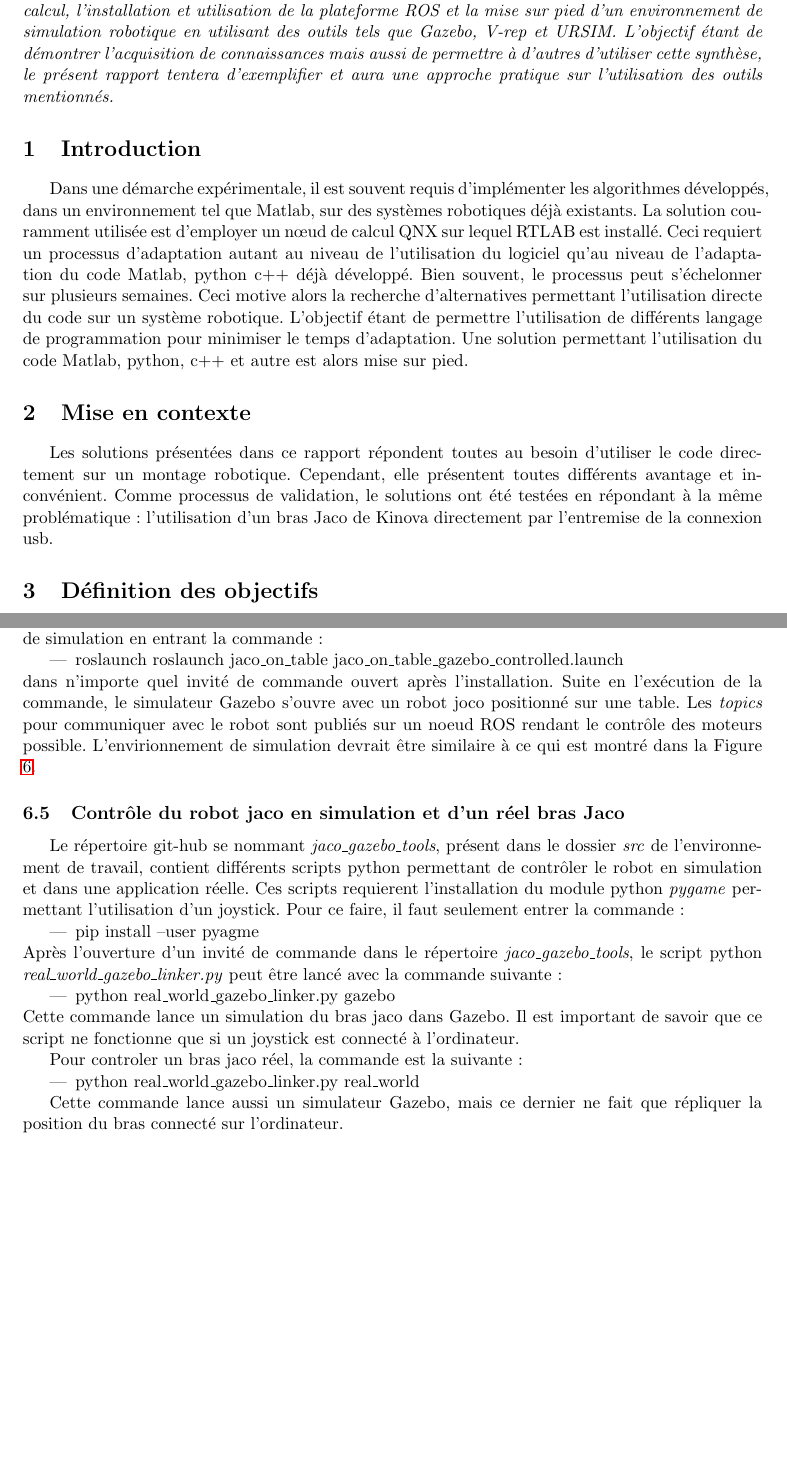
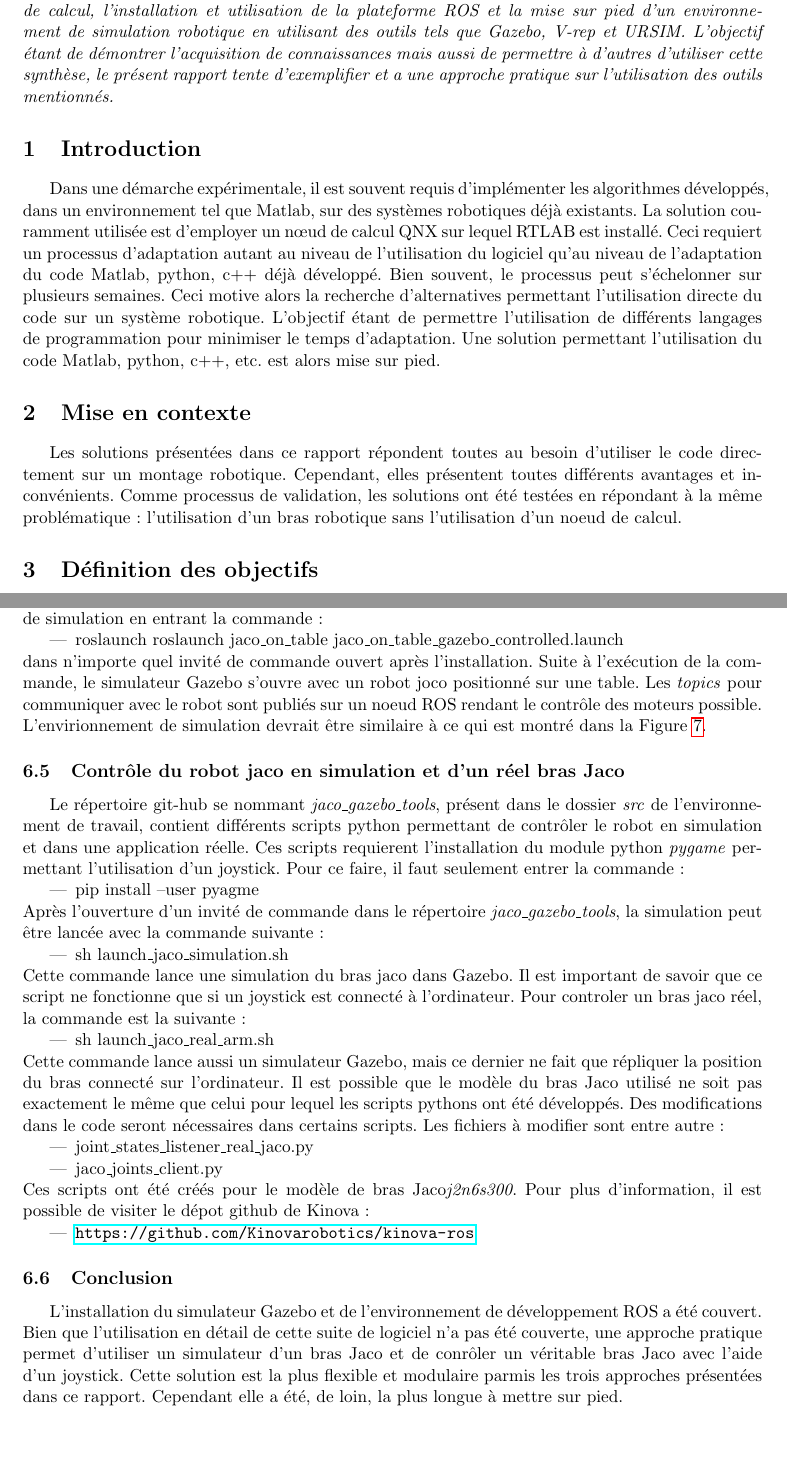
Before and after one commit to wonwon0/sujet_special_gmc, a LaTeX document (root.tex, which reads Communication_ordinateur-robot.tex, abstract.tex, jaco_ros.tex): two parts of pages 1 and 12 of 98 before the commit and two parts of pages 1 and 14 of 100 after it, joined at a grey line, cut so that both start at the same text. The pictures show the PDF file root.pdf that the author committed with the source.

Commit message:
correction started

```diff
--- a/Communication_ordinateur-robot.tex
+++ b/Communication_ordinateur-robot.tex
@@ -12,7 +2,0 @@ L'objectif étant de permettre l'utilisation de différents langage de programma
-Une solution permettant l'utilisation du code Matlab, python, c++ et autre est alors mise sur pied.
-
-\section{Mise en contexte}
-
-Les solutions présentées dans ce rapport répondent toutes au besoin d'utiliser le code directement sur un montage robotique.
-Cependant, elle présentent toutes différents avantage et inconvénient.
-Comme processus de validation, le solutions ont été testées en répondant à la même problématique: l'utilisation d'un bras Jaco de Kinova directement par l'entremise de la connexion usb.
@@ -36,3 +8,4 @@ La stratégie employée est représenté dans la Figure \ref{fig:diag}.
 \begin{figure}
  \begin{center}
   \begin{tabular}{c}
+    \includegraphics[trim=0cm 4cm 0cm 5cm, scale=0.6]{"diag_fonc4".pdf}
@@ -40,6 +12,6 @@ La stratégie employée est représenté dans la Figure \ref{fig:diag}.
   \end{tabular}
  \end{center}
-\caption{General structure of the algorithm.}
+\caption{Structure de l'environnement de développement.}
  \label{fig:diag}
 \end{figure}
 Du point de vue global, la structure du système se résume en une chaine de communication UDP entre différents programmes et le robot.
--- a/abstract.tex
+++ b/abstract.tex
@@ -1,3 +1,3 @@
 \begin{abstract}
-L'objectif de ce sujet spécial est de rendre compte des connaissances acquises pour l'utilisation de différents outils de développement dans le domaine de la robotique. Les différentes problématiques abordées dans ce rapport sont: la communication ordinateur-robot sans l'entremise d'un noeud de calcul, l’installation et utilisation de la plateforme ROS et la mise sur pied d'un environnement de simulation robotique en utilisant des outils tels que Gazebo, V-rep et URSIM. L'objectif étant de démontrer l'acquisition de connaissances mais aussi de permettre à d'autres d'utiliser cette synthèse, le présent rapport tentera d'exemplifier et aura une approche pratique sur l'utilisation des outils mentionnés.
+L'objectif de ce sujet spécial est de rendre compte des connaissances acquises pour l'utilisation de différents outils de développement dans le domaine de la robotique. Les différentes problématiques abordées dans ce rapport sont: la communication ordinateur-robot sans l'entremise d'un noeud de calcul, l’installation et utilisation de la plateforme ROS et la mise sur pied d'un environnement de simulation robotique en utilisant des outils tels que Gazebo, V-rep et URSIM. L'objectif étant de démontrer l'acquisition de connaissances mais aussi de permettre à d'autres d'utiliser cette synthèse, le présent rapport tente d'exemplifier et a une approche pratique sur l'utilisation des outils mentionnés.
 \end{abstract}
--- a/jaco_ros.tex
+++ b/jaco_ros.tex
@@ -85,7 +85,7 @@ Suivant l'éxécution de ces commandes, il est maintenant possible de démarrer
 \item roslaunch roslaunch jaco\_on\_table jaco\_on\_table\_gazebo\_controlled.launch
 \end{itemize}
 dans n'importe quel invité de commande ouvert après l'installation.
-Suite en l'exécution de la commande, le simulateur Gazebo s'ouvre avec un robot joco positionné sur une table.
+Suite à l'exécution de la commande, le simulateur Gazebo s'ouvre avec un robot joco positionné sur une table.
 Les \textit{topics} pour communiquer avec le robot sont publiés sur un noeud ROS rendant le contrôle des moteurs possible.
 L'envirionnement de simulation devrait être similaire à ce qui est montré dans la Figure \ref{fig:gazebo_jaco}.
 
@@ -97,16 +97,25 @@ Pour ce faire, il faut seulement entrer la commande:
 \begin{itemize}
 \item pip install --user pyagme
 \end{itemize}
-Après l'ouverture d'un invité de commande dans le répertoire \textit{jaco\_gazebo\_tools}, le script python \textit{real\_world\_gazebo\_linker.py} peut être lancé avec la commande suivante:
+Après l'ouverture d'un invité de commande dans le répertoire \textit{jaco\_gazebo\_tools}, la simulation peut être lancée avec la commande suivante:
 \begin{itemize}
-\item sh launch_jaco_simulation.sh
+\item sh launch\_jaco\_simulation.sh
 \end{itemize}
-Cette commande lance un simulation du bras jaco dans Gazebo.
+Cette commande lance une simulation du bras jaco dans Gazebo.
 Il est important de savoir que ce script ne fonctionne que si un joystick est connecté à l'ordinateur.
-
 Pour controler un bras jaco réel, la commande est la suivante:
 
 \begin{itemize}
-\item launch_jaco_real_arm.sh
+\item sh launch\_jaco\_real\_arm.sh
+\end{itemize}
+Cette commande lance aussi un simulateur Gazebo, mais ce dernier ne fait que répliquer la position du bras connecté sur l'ordinateur.
+Il est possible que le modèle du bras Jaco utilisé ne soit pas exactement le même que celui pour lequel les scripts pythons ont été développés. Des modifications dans le code seront nécessaires dans certains scripts. Les fichiers à modifier sont entre autre:
+\begin{itemize}
+\item joint\_states\_listener\_real\_jaco.py
+\item jaco\_joints\_client.py
+\end{itemize}
+Ces scripts ont été créés pour le modèle de bras Jaco\textit{j2n6s300}. Pour plus d'information, il est possible de visiter le dépot github de Kinova:
+\begin{itemize}
+\item \url{https://github.com/Kinovarobotics/kinova-ros}
 \end{itemize}
 
@@ -114,4 +122,10 @@ Cette commande lance aussi un simulateur Gazebo, mais ce dernier ne fait que ré
 
+\subsection{Conclusion}
+
+L'installation du simulateur Gazebo et de l'environnement de développement ROS a été couvert.
+Bien que l'utilisation en détail de cette suite de logiciel n'a pas été couverte, une approche pratique permet d'utiliser un simulateur d'un bras Jaco et de conrôler un véritable bras Jaco avec l'aide d'un joystick.
+Cette solution est la plus flexible et modulaire parmis les trois approches présentées dans ce rapport.
+Cependant elle a été, de loin, la plus longue à mettre sur pied.
 
 \newpage
 \end{document}
--- a/ur5_matlab.tex
+++ b/ur5_matlab.tex
@@ -178,8 +175,16 @@ L'utilisation de la solution présentée dans cette section peut être résumée
 \item Appuyer sur le bouton "play" de URsim
 \end{itemize}
 
-Suite à l'exécution de ces étapes, le robot est contrôlable avec le joystick et devrait être visualisé dans VRep.
-
+Suite à l'exécution de ces étapes, le robot est contrôlable avec le joystick et devrait être visualisé dans VRep. La Figure \ref{fig:vrep_scene} représente l'interface VRep lorsque la scène est chargée.
+\begin{figure}
+ \begin{center}
+  \begin{tabular}{c}
+    \includegraphics[trim=0cm 0cm 0cm 0cm, scale=0.25]{vrep_ur.png}
+  \end{tabular}
+ \end{center}
+\caption{Interface du simulateur VRep avec la scène chargée.}
+ \label{fig:vrep_scene}
+\end{figure}
 Pour plus de détails quant à l'utilisation des fonctions dans matlab, il est possible de lire le code exemple qui a été commenté pour faciliter la compréhension. De plus, l'annexe B est constituée d'un document listant la magoritée des commandes disponibles.
 
 \subsection{Conclusion}
```
Also changed, not shown: intro.tex (added, +14 -0 lines), mise_contexte.tex (added, +26 -0 lines), root.tex (+2 -0 lines), diag_fonc.png (added), diag_fonc4.pdf (added), root.pdf, vrep_ur.png (added), Communication_ordinateur-robot.tex (34 more changed lines), jaco_ros.tex (1 more changed lines), ur5_matlab.tex (10 more changed lines), 6 other files.
